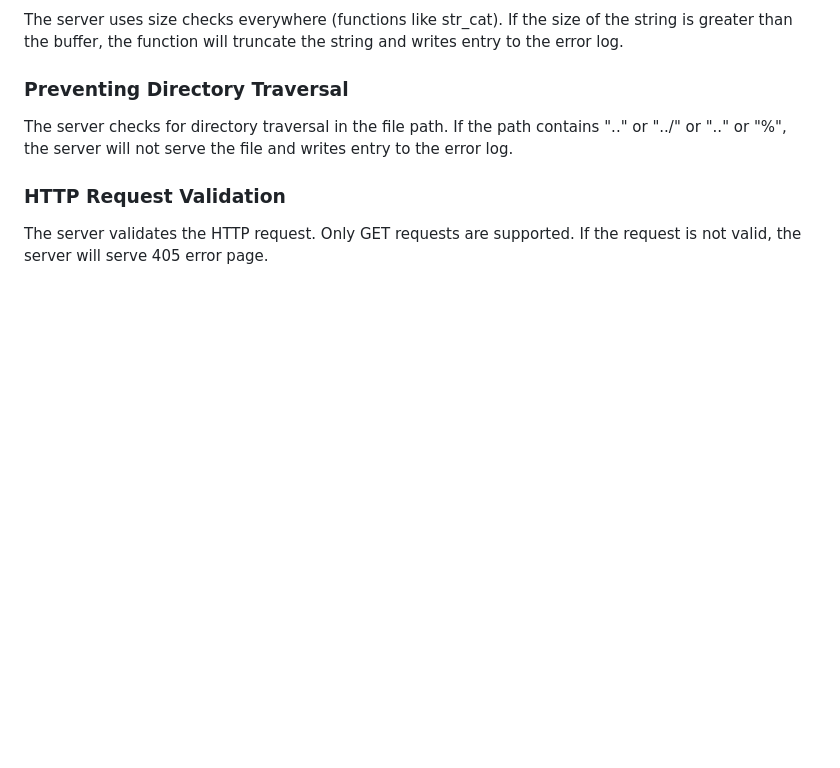
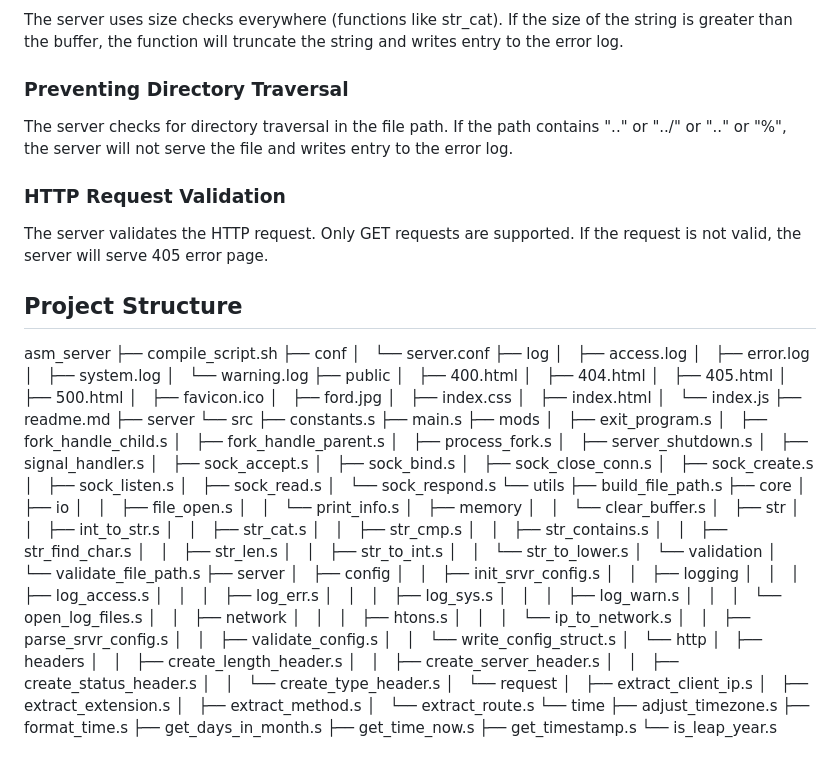
Before and after one commit to Zakharii-Husar/asm_server, a Markdown page: readme.md, the part around the change. Drawn GitHub-style; blank space fills up the shorter version.

Commit message:
Added project structure to readme

```diff
--- a/readme.md
+++ b/readme.md
@@ -220,3 +220,96 @@ If the path contains "..\" or "../" or ".." or "%", the server will not serve th
 The server validates the HTTP request.
 Only GET requests are supported.
 If the request is not valid, the server will serve 405 error page.
+
+## Project Structure
+
+asm_server
+├── compile_script.sh
+├── conf
+│   └── server.conf
+├── log
+│   ├── access.log
+│   ├── error.log
+│   ├── system.log
+│   └── warning.log
+├── public
+│   ├── 400.html
+│   ├── 404.html
+│   ├── 405.html
+│   ├── 500.html
+│   ├── favicon.ico
+│   ├── ford.jpg
+│   ├── index.css
+│   ├── index.html
+│   └── index.js
+├── readme.md
+├── server
+└── src
+    ├── constants.s
+    ├── main.s
+    ├── mods
+    │   ├── exit_program.s
+    │   ├── fork_handle_child.s
+    │   ├── fork_handle_parent.s
+    │   ├── process_fork.s
+    │   ├── server_shutdown.s
+    │   ├── signal_handler.s
+    │   ├── sock_accept.s
+    │   ├── sock_bind.s
+    │   ├── sock_close_conn.s
+    │   ├── sock_create.s
+    │   ├── sock_listen.s
+    │   ├── sock_read.s
+    │   └── sock_respond.s
+    └── utils
+        ├── build_file_path.s
+        ├── core
+        │   ├── io
+        │   │   ├── file_open.s
+        │   │   └── print_info.s
+        │   ├── memory
+        │   │   └── clear_buffer.s
+        │   ├── str
+        │   │   ├── int_to_str.s
+        │   │   ├── str_cat.s
+        │   │   ├── str_cmp.s
+        │   │   ├── str_contains.s
+        │   │   ├── str_find_char.s
+        │   │   ├── str_len.s
+        │   │   ├── str_to_int.s
+        │   │   └── str_to_lower.s
+        │   └── validation
+        │       └── validate_file_path.s
+        ├── server
+        │   ├── config
+        │   │   ├── init_srvr_config.s
+        │   │   ├── logging
+        │   │   │   ├── log_access.s
+        │   │   │   ├── log_err.s
+        │   │   │   ├── log_sys.s
+        │   │   │   ├── log_warn.s
+        │   │   │   └── open_log_files.s
+        │   │   ├── network
+        │   │   │   ├── htons.s
+        │   │   │   └── ip_to_network.s
+        │   │   ├── parse_srvr_config.s
+        │   │   ├── validate_config.s
+        │   │   └── write_config_struct.s
+        │   └── http
+        │       ├── headers
+        │       │   ├── create_length_header.s
+        │       │   ├── create_server_header.s
+        │       │   ├── create_status_header.s
+        │       │   └── create_type_header.s
+        │       └── request
+        │           ├── extract_client_ip.s
+        │           ├── extract_extension.s
+        │           ├── extract_method.s
+        │           └── extract_route.s
+        └── time
+            ├── adjust_timezone.s
+            ├── format_time.s
+            ├── get_days_in_month.s
+            ├── get_time_now.s
+            ├── get_timestamp.s
+            └── is_leap_year.s
```
